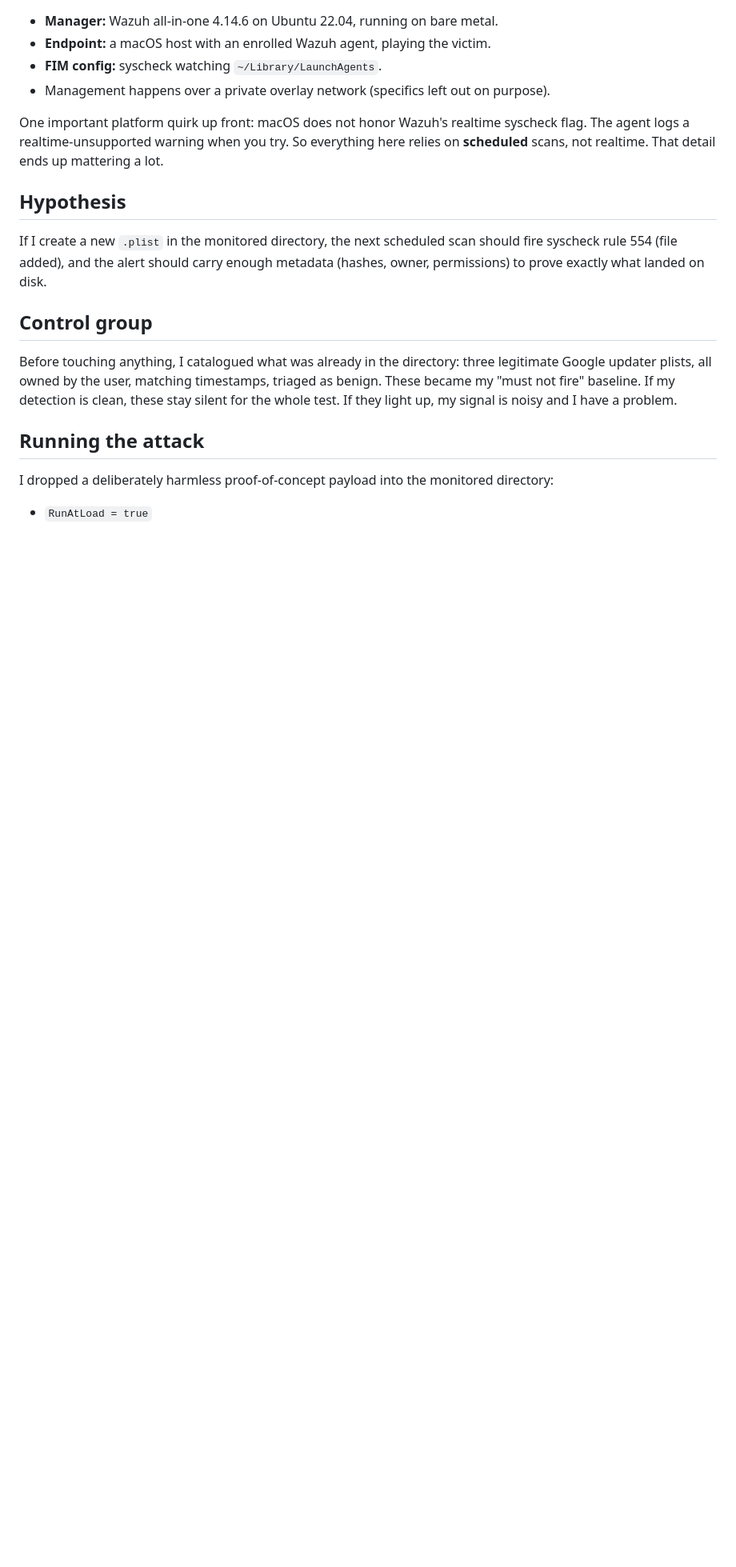
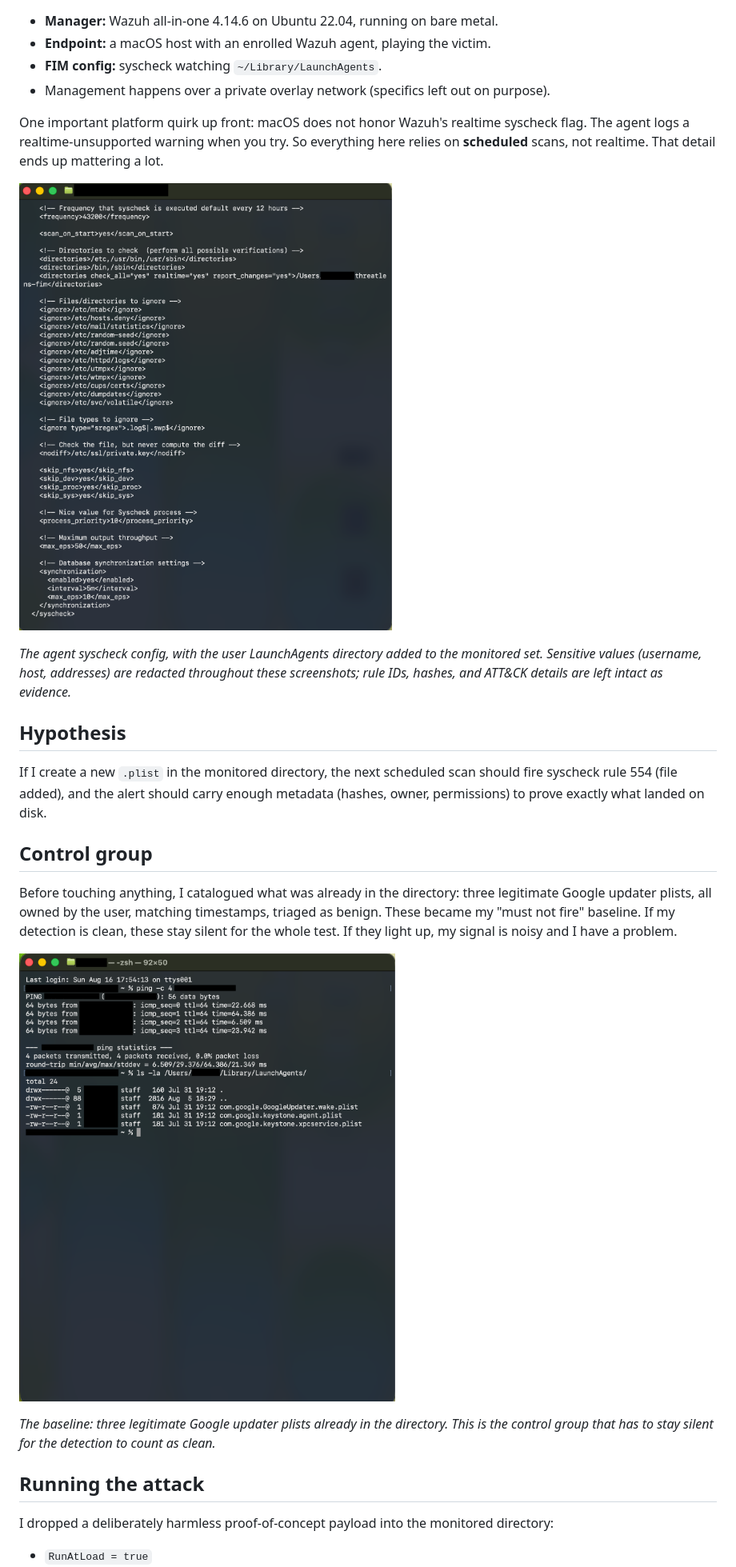
Before and after one commit to HakimSilentVector/wazuh-siem-lab, a Markdown page: phases/phase-05-launchagent-persistence.md, the part around one of its changes. Shown at 80% size. GitHub-like rendering; pictures changed too: phases/images/P5-01_launchagents-baseline-listing.png (added), phases/images/P5-03_agent-ossec-syscheck-preedit.png (added); blank space fills up the shorter version.

Commit message:
Add sanitized evidence screenshots to Phase 5 writeup

```diff
--- a/phases/phase-05-launchagent-persistence.md
+++ b/phases/phase-05-launchagent-persistence.md
@@ -33,6 +33,10 @@ It's simple, which is part of why it's popular:
 
 One important platform quirk up front: macOS does not honor Wazuh's realtime syscheck flag. The agent logs a realtime-unsupported warning when you try. So everything here relies on **scheduled** scans, not realtime. That detail ends up mattering a lot.
 
+![Agent syscheck configuration showing the user LaunchAgents directory under monitoring](images/P5-03_agent-ossec-syscheck-preedit.png)
+
+*The agent syscheck config, with the user LaunchAgents directory added to the monitored set. Sensitive values (username, host, addresses) are redacted throughout these screenshots; rule IDs, hashes, and ATT&CK details are left intact as evidence.*
+
 ## Hypothesis
 
 If I create a new `.plist` in the monitored directory, the next scheduled scan should fire syscheck rule 554 (file added), and the alert should carry enough metadata (hashes, owner, permissions) to prove exactly what landed on disk.
@@ -40,6 +44,10 @@ If I create a new `.plist` in the monitored directory, the next scheduled scan s
 ## Control group
 
 Before touching anything, I catalogued what was already in the directory: three legitimate Google updater plists, all owned by the user, matching timestamps, triaged as benign. These became my "must not fire" baseline. If my detection is clean, these stay silent for the whole test. If they light up, my signal is noisy and I have a problem.
+
+![Baseline directory listing showing three legitimate Google updater plists](images/P5-01_launchagents-baseline-listing.png)
+
+*The baseline: three legitimate Google updater plists already in the directory. This is the control group that has to stay silent for the detection to count as clean.*
 
 ## Running the attack
 
```
Also changed, not shown: other parts of phases/phase-05-launchagent-persistence.md (+12 -0 lines), phases/images/P5-02_payload-plist-staged-and-linted.png (added), phases/images/P5-04_payload-dropped-launchagents-fs-capture.png (added), phases/images/P5-05_rule554-file-added-manager-alert.png (added).
